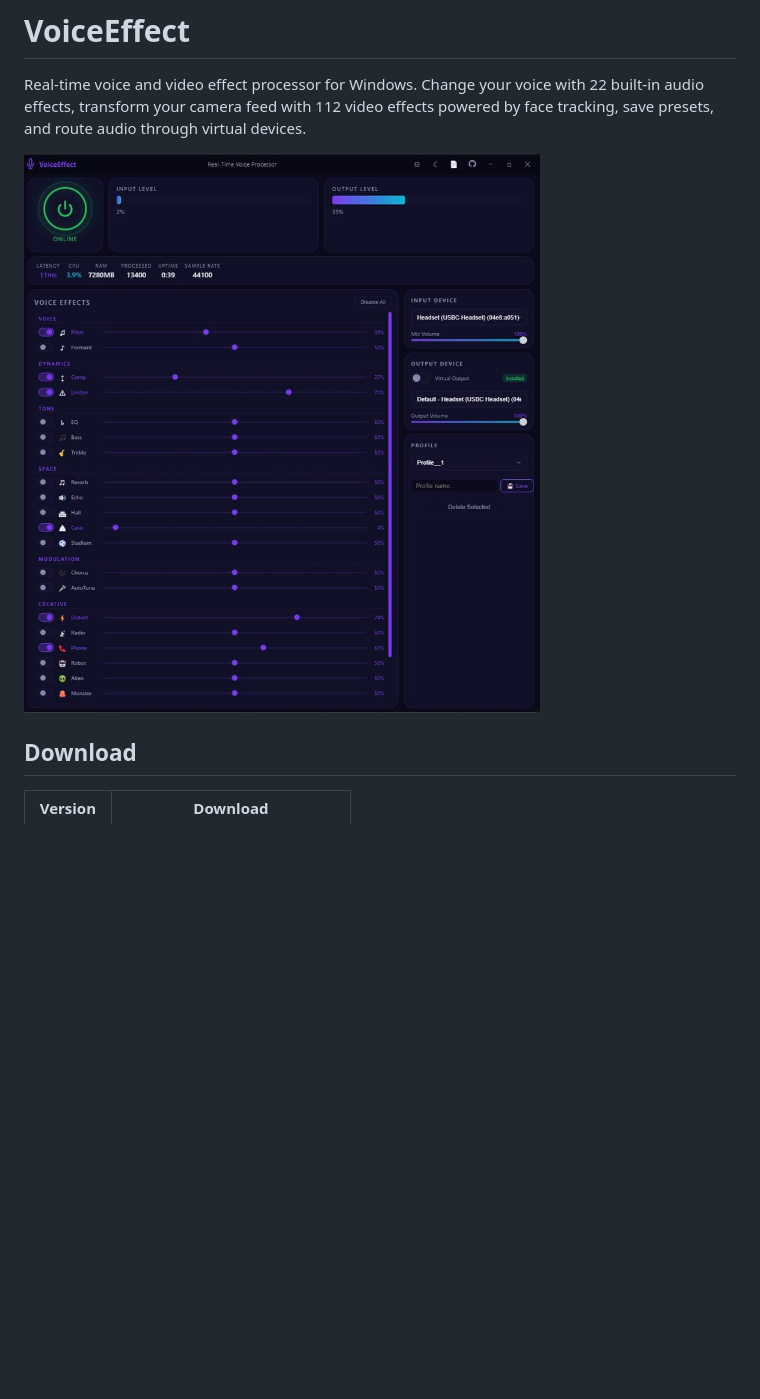
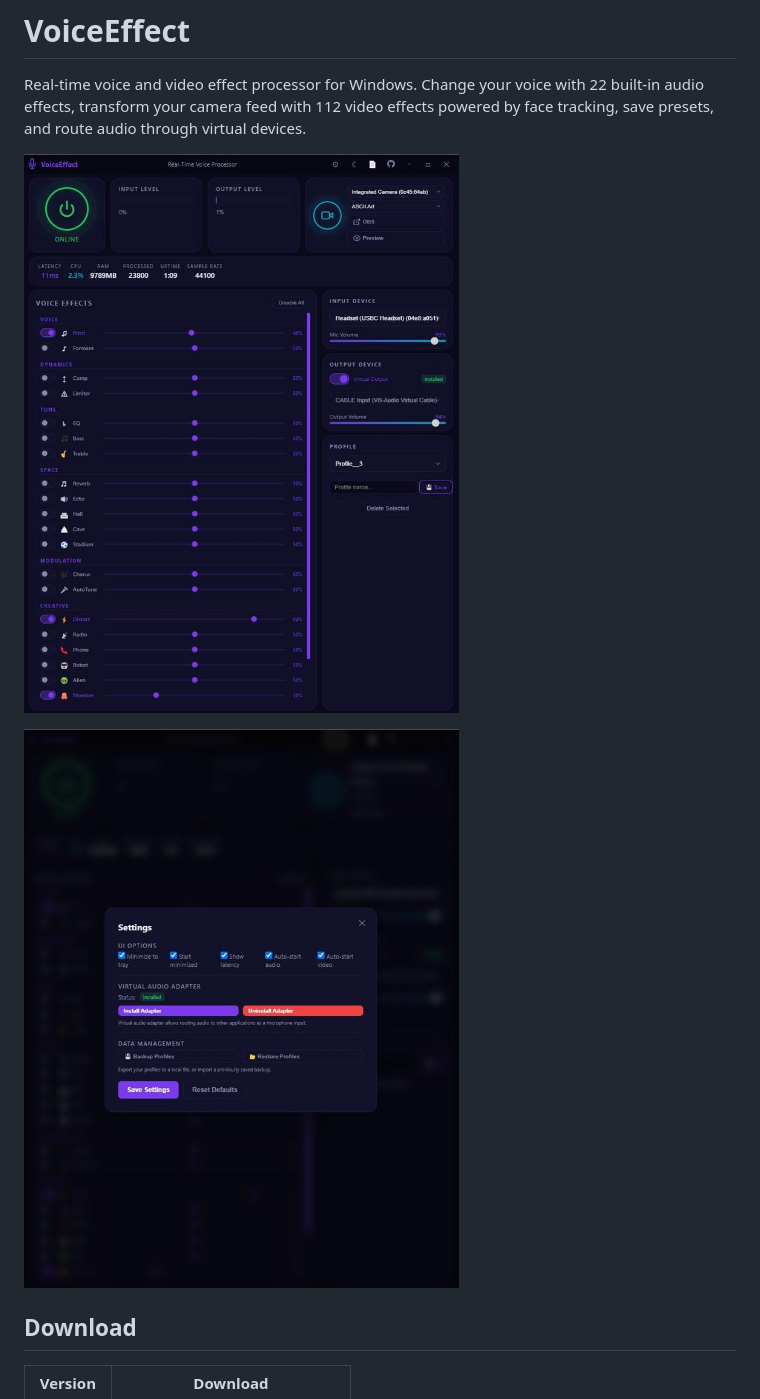
Before and after one commit to eaeoz/VoiceEffect, a Markdown page: README.md, the part around the change. Drawn GitHub-style; pictures changed too: sample_preview/VoiceEffect_UI_Sample.jpg (deleted), sample_preview/VoiceEffect_UI_Sample_1.jpg (added), sample_preview/VoiceEffect_UI_Sample_2.jpg (added); blank space fills up the shorter version.

```diff
--- a/README.md
+++ b/README.md
@@ -2,7 +2,9 @@
 
 Real-time voice and video effect processor for Windows. Change your voice with 22 built-in audio effects, transform your camera feed with 112 video effects powered by face tracking, save presets, and route audio through virtual devices.
 
-![VoiceEffect UI](sample_preview/VoiceEffect_UI_Sample.jpg)
+![VoiceEffect Audio UI](sample_preview/VoiceEffect_UI_Sample_1.jpg)
+
+![VoiceEffect Video UI](sample_preview/VoiceEffect_UI_Sample_2.jpg)
 
 ## Download
 
```
